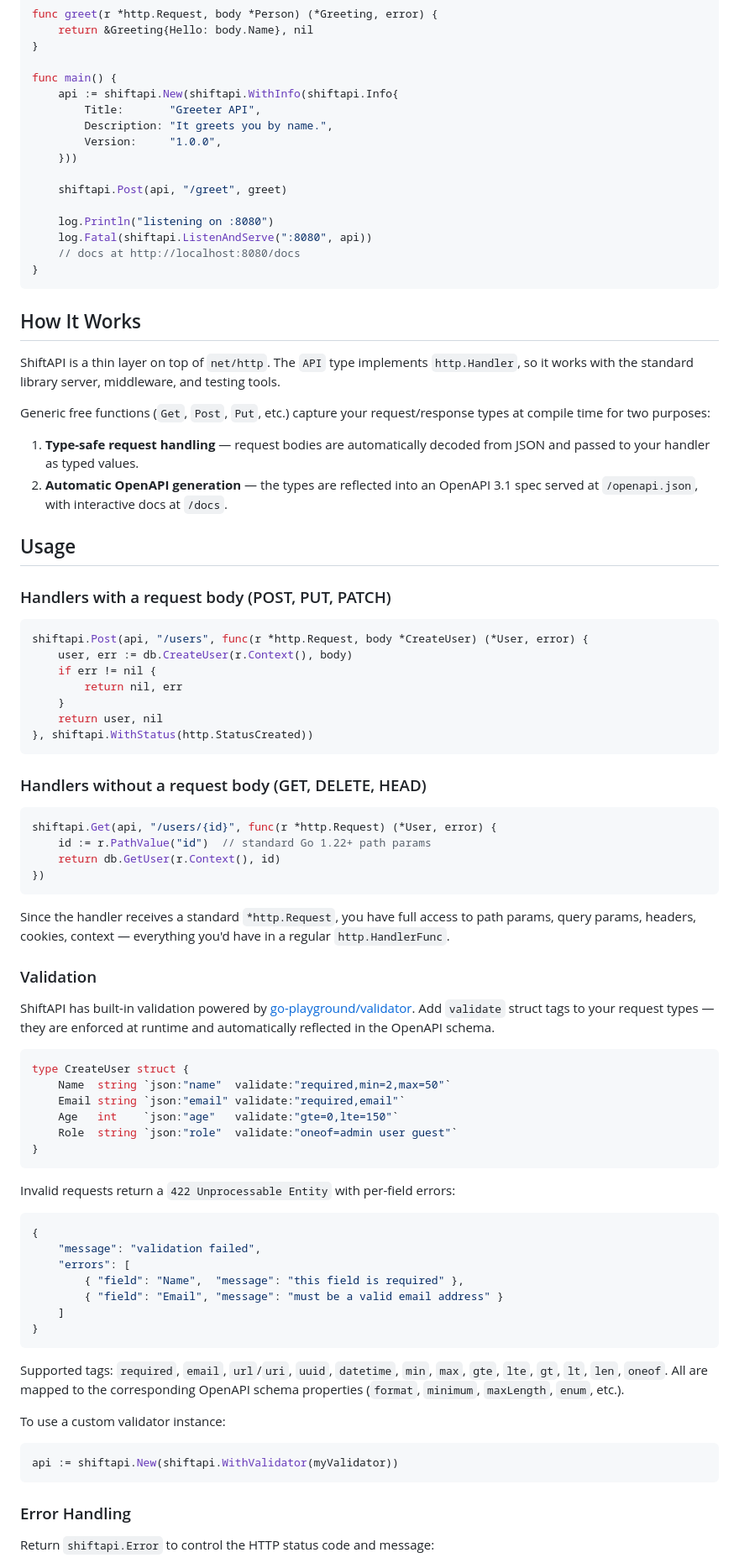
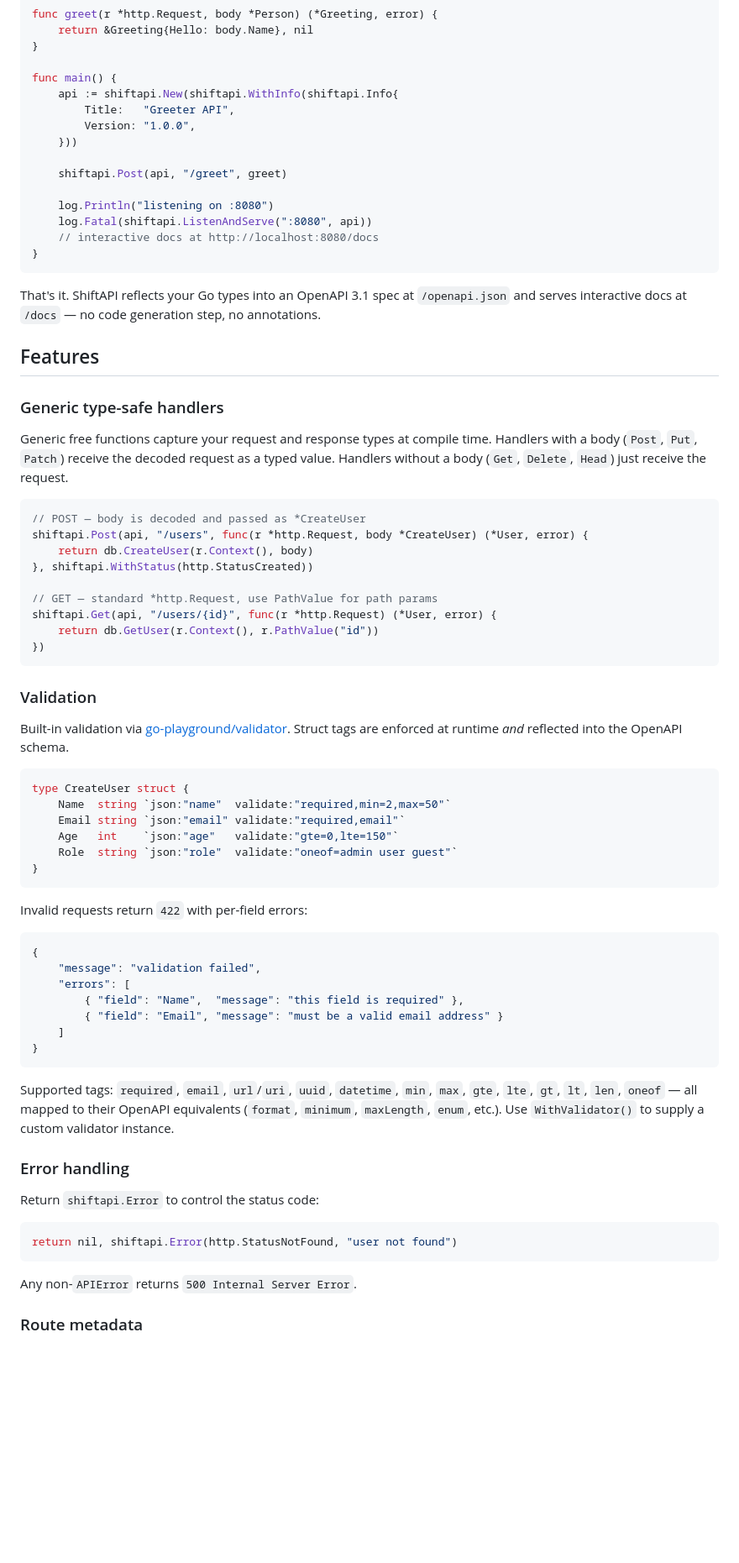
Before and after one commit to fcjr/shiftapi, a Markdown page: README.md, the part around one of its changes. Shown at 84% size. Drawn GitHub-style; blank space fills up the shorter version.

````diff
--- a/README.md
+++ b/README.md
@@ -53,56 +61,41 @@ func greet(r *http.Request, body *Person) (*Greeting, error) {
 
 func main() {
     api := shiftapi.New(shiftapi.WithInfo(shiftapi.Info{
-        Title:       "Greeter API",
-        Description: "It greets you by name.",
-        Version:     "1.0.0",
+        Title:   "Greeter API",
+        Version: "1.0.0",
     }))
 
     shiftapi.Post(api, "/greet", greet)
 
     log.Println("listening on :8080")
     log.Fatal(shiftapi.ListenAndServe(":8080", api))
-    // docs at http://localhost:8080/docs
+    // interactive docs at http://localhost:8080/docs
 }
 ```
 
-## How It Works
+That's it. ShiftAPI reflects your Go types into an OpenAPI 3.1 spec at `/openapi.json` and serves interactive docs at `/docs` — no code generation step, no annotations.
 
-ShiftAPI is a thin layer on top of `net/http`. The `API` type implements `http.Handler`, so it works with the standard library server, middleware, and testing tools.
+## Features
 
-Generic free functions (`Get`, `Post`, `Put`, etc.) capture your request/response types at compile time for two purposes:
+### Generic type-safe handlers
 
-1. **Type-safe request handling** — request bodies are automatically decoded from JSON and passed to your handler as typed values.
-2. **Automatic OpenAPI generation** — the types are reflected into an OpenAPI 3.1 spec served at `/openapi.json`, with interactive docs at `/docs`.
-
-## Usage
-
-### Handlers with a request body (POST, PUT, PATCH)
+Generic free functions capture your request and response types at compile time. Handlers with a body (`Post`, `Put`, `Patch`) receive the decoded request as a typed value. Handlers without a body (`Get`, `Delete`, `Head`) just receive the request.
 
 ```go
+// POST — body is decoded and passed as *CreateUser
 shiftapi.Post(api, "/users", func(r *http.Request, body *CreateUser) (*User, error) {
-    user, err := db.CreateUser(r.Context(), body)
-    if err != nil {
-        return nil, err
-    }
-    return user, nil
+    return db.CreateUser(r.Context(), body)
 }, shiftapi.WithStatus(http.StatusCreated))
-```
 
-### Handlers without a request body (GET, DELETE, HEAD)
-
-```go
+// GET — standard *http.Request, use PathValue for path params
 shiftapi.Get(api, "/users/{id}", func(r *http.Request) (*User, error) {
-    id := r.PathValue("id")  // standard Go 1.22+ path params
-    return db.GetUser(r.Context(), id)
+    return db.GetUser(r.Context(), r.PathValue("id"))
 })
 ```
 
-Since the handler receives a standard `*http.Request`, you have full access to path params, query params, headers, cookies, context — everything you'd have in a regular `http.HandlerFunc`.
-
 ### Validation
 
-ShiftAPI has built-in validation powered by [go-playground/validator](https://github.com/go-playground/validator). Add `validate` struct tags to your request types — they are enforced at runtime and automatically reflected in the OpenAPI schema.
+Built-in validation via [go-playground/validator](https://github.com/go-playground/validator). Struct tags are enforced at runtime *and* reflected into the OpenAPI schema.
 
 ```go
 type CreateUser struct {
@@ -113,7 +106,7 @@ type CreateUser struct {
 }
 ```
 
-Invalid requests return a `422 Unprocessable Entity` with per-field errors:
+Invalid requests return `422` with per-field errors:
 
 ```json
 {
@@ -125,15 +118,17 @@ Invalid requests return a `422 Unprocessable Entity` with per-field errors:
 }
 ```
 
-Supported tags: `required`, `email`, `url`/`uri`, `uuid`, `datetime`, `min`, `max`, `gte`, `lte`, `gt`, `lt`, `len`, `oneof`. All are mapped to the corresponding OpenAPI schema properties (`format`, `minimum`, `maxLength`, `enum`, etc.).
+Supported tags: `required`, `email`, `url`/`uri`, `uuid`, `datetime`, `min`, `max`, `gte`, `lte`, `gt`, `lt`, `len`, `oneof` — all mapped to their OpenAPI equivalents (`format`, `minimum`, `maxLength`, `enum`, etc.). Use `WithValidator()` to supply a custom validator instance.
 
-To use a custom validator instance:
+### Error handling
+
+Return `shiftapi.Error` to control the status code:
 
 ```go
-api := shiftapi.New(shiftapi.WithValidator(myValidator))
+return nil, shiftapi.Error(http.StatusNotFound, "user not found")
 ```
 
-### Error Handling
+Any non-`APIError` returns `500 Internal Server Error`.
 
-Return `shiftapi.Error` to control the HTTP status code and message:
+### Route metadata
 
````
Also changed, not shown: other parts of README.md (+40 -101 lines).
